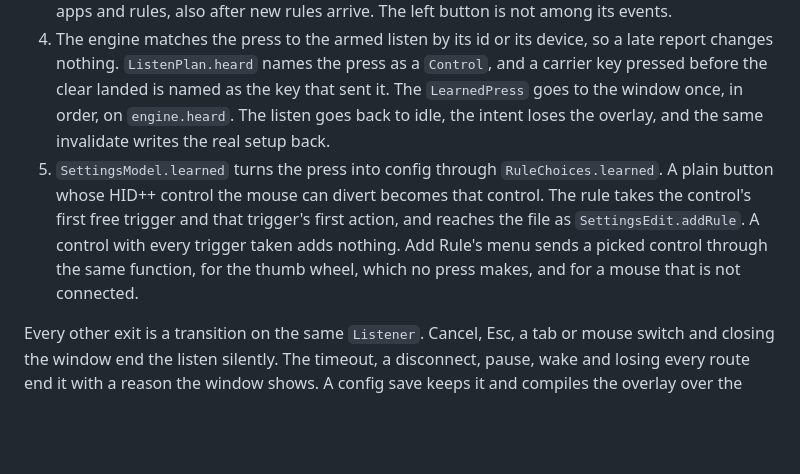
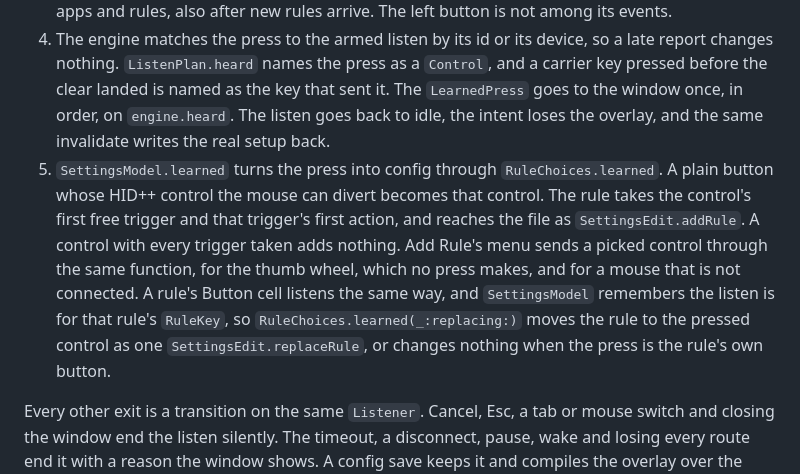
Before and after one commit to progremir/hyperpoint, a Markdown page: docs/architecture.md, the part around the change. Drawn GitHub-style; blank space fills up the shorter version.

Commit message:
docs: change a rule's button by pressing it
The listening journey and the architecture's listening call site now
cover a rule's Button cell, so verification checks the replace path and
its notes, and the next reader finds where the purpose lives.

Co-Authored-By: Claude Opus 5.5 <noreply@anthropic.com>

```diff
--- a/docs/architecture.md
+++ b/docs/architecture.md
@@ -116,7 +116,7 @@ The 2.4G mouse uses the same mechanism. Its keyboard interface gets `UserKeyMapp
 2. Listening is an input to `Intent.compile`, as a `ListenTarget`. For that device only, the HID++ plan becomes `HIDPPSetup.listening`, which diverts every divertable control but the left button without raw movement. Its key map is cleared, so its keys reach the tap as themselves, and `TapRules.listen` names its event services. A listen alone installs the tap. Paused and quitting still compile to neutral. The engine then calls `slot.invalidate(.listen)` on that device, so a listen is one more absolute write.
 3. The first press comes in through whichever route sees it. `HIDPPLink` reports a listened control as `HIDPPEvent.heard` and runs no gesture or action. In the tap, `LearnStage` runs before every other stage. It takes the first right or other button press, or key press, from the device's senders and reports it as `TapSignal.heard`. It then keeps that press's drags, repeats and release from apps and rules, also after new rules arrive. The left button is not among its events.
 4. The engine matches the press to the armed listen by its id or its device, so a late report changes nothing. `ListenPlan.heard` names the press as a `Control`, and a carrier key pressed before the clear landed is named as the key that sent it. The `LearnedPress` goes to the window once, in order, on `engine.heard`. The listen goes back to idle, the intent loses the overlay, and the same invalidate writes the real setup back.
-5. `SettingsModel.learned` turns the press into config through `RuleChoices.learned`. A plain button whose HID++ control the mouse can divert becomes that control. The rule takes the control's first free trigger and that trigger's first action, and reaches the file as `SettingsEdit.addRule`. A control with every trigger taken adds nothing. Add Rule's menu sends a picked control through the same function, for the thumb wheel, which no press makes, and for a mouse that is not connected.
+5. `SettingsModel.learned` turns the press into config through `RuleChoices.learned`. A plain button whose HID++ control the mouse can divert becomes that control. The rule takes the control's first free trigger and that trigger's first action, and reaches the file as `SettingsEdit.addRule`. A control with every trigger taken adds nothing. Add Rule's menu sends a picked control through the same function, for the thumb wheel, which no press makes, and for a mouse that is not connected. A rule's Button cell listens the same way, and `SettingsModel` remembers the listen is for that rule's `RuleKey`, so `RuleChoices.learned(_:replacing:)` moves the rule to the pressed control as one `SettingsEdit.replaceRule`, or changes nothing when the press is the rule's own button.
 
 Every other exit is a transition on the same `Listener`. Cancel, Esc, a tab or mouse switch and closing the window end the listen silently. The timeout, a disconnect, pause, wake and losing every route end it with a reason the window shows. A config save keeps it and compiles the overlay over the new profile, unless the profile is gone. Quit ends it before writing neutral.
 
```
Also changed, not shown: 1 other file.
